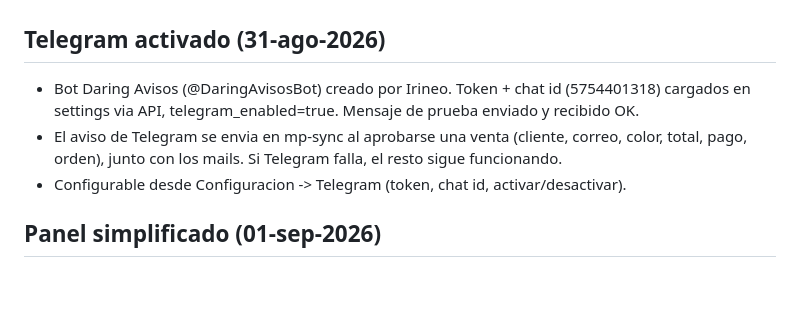
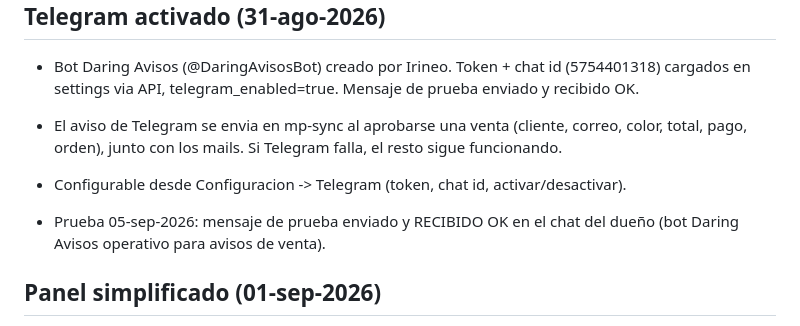
Before and after one commit to ramarketinguy/propuesta-daring, a Markdown page: memoria.md, the part around the change. Drawn GitHub-style; blank space fills up the shorter version.

Commit message:
docs: prueba bot Telegram recibida OK

```diff
--- a/memoria.md
+++ b/memoria.md
@@ -539,6 +539,8 @@
 - El aviso de Telegram se envia en mp-sync al aprobarse una venta (cliente, correo, color, total, pago, orden), junto con los mails. Si Telegram falla, el resto sigue funcionando.
 - Configurable desde Configuracion -> Telegram (token, chat id, activar/desactivar).
 
+- Prueba 05-sep-2026: mensaje de prueba enviado y RECIBIDO OK en el chat del dueño (bot Daring Avisos operativo para avisos de venta).
+
 ## Panel simplificado (01-sep-2026)
 
 - Se elimino el editor de plantillas de mail de Configuracion (decision del usuario: riesgo de que el cliente rompa algo). Las plantillas del codigo siguen siendo la fuente, con fallback incorporado.
```
